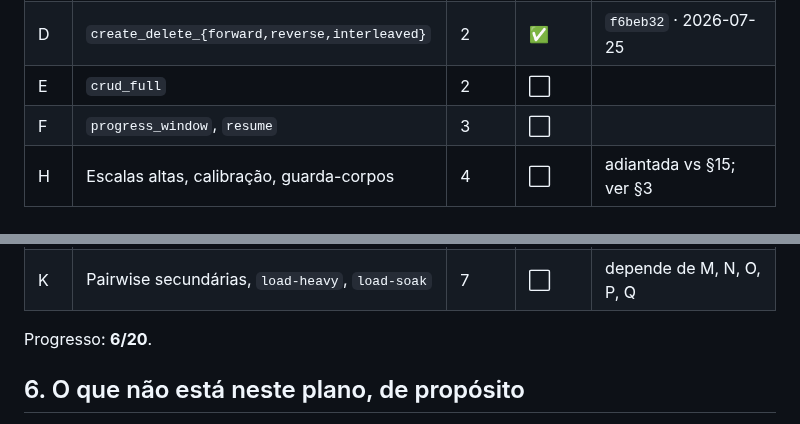
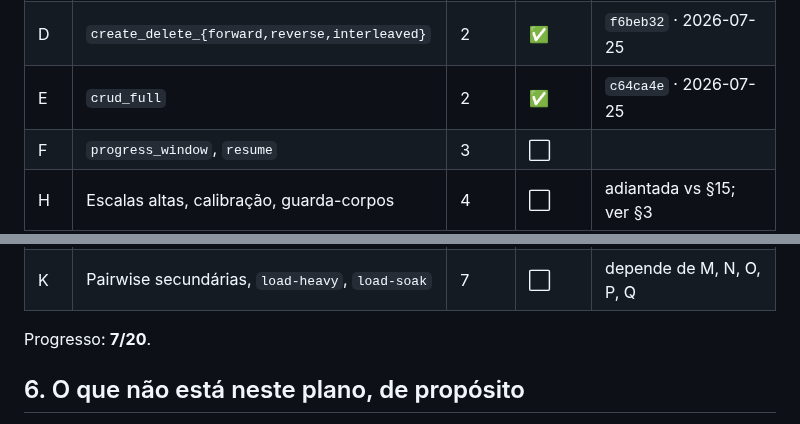
Before and after one commit to sergioleal/moDb, a Markdown page: docs-process/PLANO_IMPLEMENTACAO_CARGA.md, 2 parts joined by grey strips. Rendered like a GitHub page.

Commit message:
docs: marca Subfase E concluída, Onda 2 fechada (c64ca4e)
Co-Authored-By: Claude Sonnet 5 <noreply@anthropic.com>

```diff
--- a/docs-process/PLANO_IMPLEMENTACAO_CARGA.md
+++ b/docs-process/PLANO_IMPLEMENTACAO_CARGA.md
@@ -227,7 +227,7 @@ data, conforme [RASTREADOR.md](RASTREADOR.md).
 | D2 | Ampliar métricas por fase | 0 | ✅ | `6509e24` · 2026-07-25 |
 | C | Série histórica (rollup, index, trend, report) | 1 | ✅ | `afadf60` · 2026-07-25 |
 | D | `create_delete_{forward,reverse,interleaved}` | 2 | ✅ | `f6beb32` · 2026-07-25 |
-| E | `crud_full` | 2 | ⬜ | |
+| E | `crud_full` | 2 | ✅ | `c64ca4e` · 2026-07-25 |
 | F | `progress_window`, `resume` | 3 | ⬜ | |
 | H | Escalas altas, calibração, guarda-corpos | 4 | ⬜ | adiantada vs §15; ver §3 |
 | G | `target_client`, `loopback` | 5 | ⬜ | |
@@ -242,7 +242,7 @@ data, conforme [RASTREADOR.md](RASTREADOR.md).
 | R | Harness kill/restart, `restart_recovery` | 7 | ⬜ | ver §17 risco 13 |
 | K | Pairwise secundárias, `load-heavy`, `load-soak` | 7 | ⬜ | depende de M, N, O, P, Q |
 
-Progresso: **6/20**.
+Progresso: **7/20**.
 
 ## 6. O que não está neste plano, de propósito
 
```
